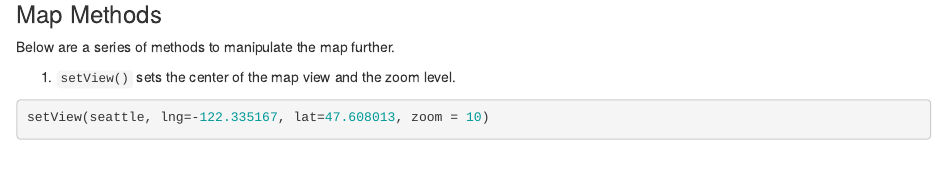
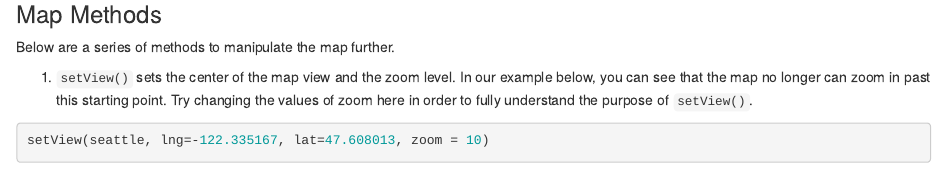
Before and after one commit to gabefighter99/DAVIS-Final-Project, an R Markdown document (Working_Code.Rmd): the page in a window 1100 px wide, from 1790 px down. Rendered offline with R 4.5, knitr and Pandoc, with nearby package versions; some code elsewhere in the file could not run offline.

Commit message:
Update Working_Code.Rmd

````diff
--- a/Working_Code.Rmd
+++ b/Working_Code.Rmd
@@ -62,12 +62,11 @@ seattle
 ### Map Methods
 Below are a series of methods to manipulate the map further.
 
-1. `setView()` sets the center of the map view and the zoom level.
+1. `setView()` sets the center of the map view and the zoom level. In our example below, you can see that the map no longer can zoom in past this starting point. Try changing the values of zoom here in order to fully understand the purpose of `setView()`.
 
 ```{r}
 setView(seattle, lng=-122.335167, lat=47.608013, zoom = 10)
 ```
-
 
 2. `fitBounds()` fits the view into the rectangle [lng1, lat1] – [lng2, lat2]. `fitBounds()` takes the following parameters: fitBounds(map, lng1, lat1, lng2, lat2, options = list())
 
````
